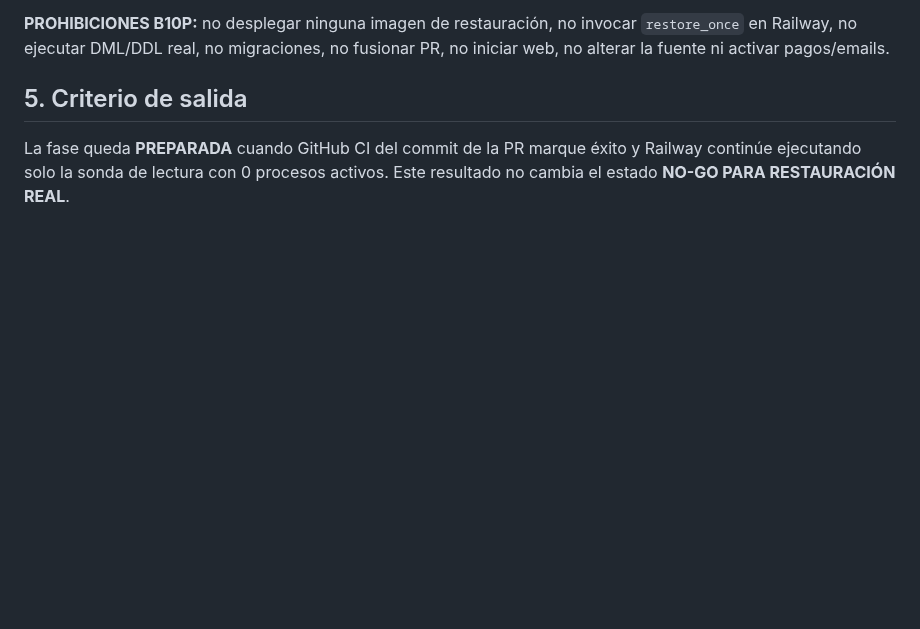
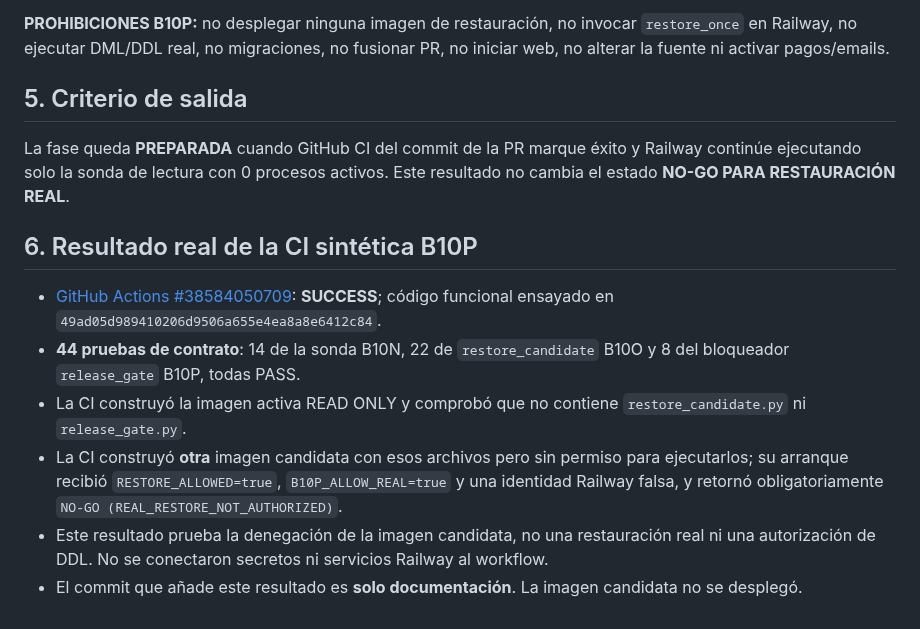
Before and after one commit to MarianoSevilla/fiscal-cripto-, a Markdown page: docs/audit/S01_STG_B10P_RELEASE_GATES_2026-10-14.md, the part around the change. Drawn GitHub-style; blank space fills up the shorter version.

Commit message:
docs(stg-b10p): record 44/44 CI tests and disabled-image runtime rejection

```diff
--- a/docs/audit/S01_STG_B10P_RELEASE_GATES_2026-10-14.md
+++ b/docs/audit/S01_STG_B10P_RELEASE_GATES_2026-10-14.md
@@ -51,3 +51,12 @@ La aprobación nunca vendrá dada por el CI verde o por fusionar código. Una fa
 ## 5. Criterio de salida
 
 La fase queda **PREPARADA** cuando GitHub CI del commit de la PR marque éxito y Railway continúe ejecutando solo la sonda de lectura con 0 procesos activos. Este resultado no cambia el estado **NO-GO PARA RESTAURACIÓN REAL**.
+
+## 6. Resultado real de la CI sintética B10P
+
+- [GitHub Actions #38584050709](https://github.com/MarianoSevilla/fiscal-cripto-/actions/runs/38584050709): **SUCCESS**; código funcional ensayado en `49ad05d989410206d9506a655e4ea8a8e6412c84`.
+- **44 pruebas de contrato**: 14 de la sonda B10N, 22 de `restore_candidate` B10O y 8 del bloqueador `release_gate` B10P, todas PASS.
+- La CI construyó la imagen activa READ ONLY y comprobó que no contiene `restore_candidate.py` ni `release_gate.py`.
+- La CI construyó **otra** imagen candidata con esos archivos pero sin permiso para ejecutarlos; su arranque recibió `RESTORE_ALLOWED=true`, `B10P_ALLOW_REAL=true` y una identidad Railway falsa, y retornó obligatoriamente `NO-GO (REAL_RESTORE_NOT_AUTHORIZED)`.
+- Este resultado prueba la denegación de la imagen candidata, no una restauración real ni una autorización de DDL. No se conectaron secretos ni servicios Railway al workflow.
+- El commit que añade este resultado es **solo documentación**. La imagen candidata no se desplegó.
```
